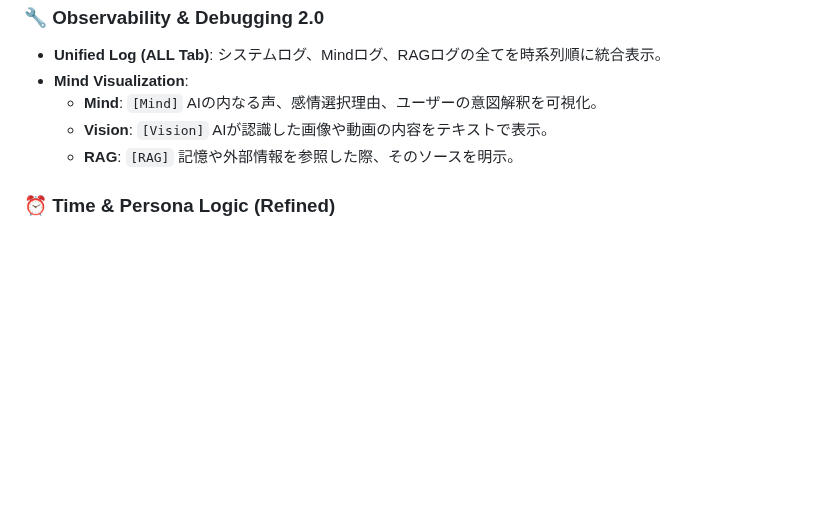
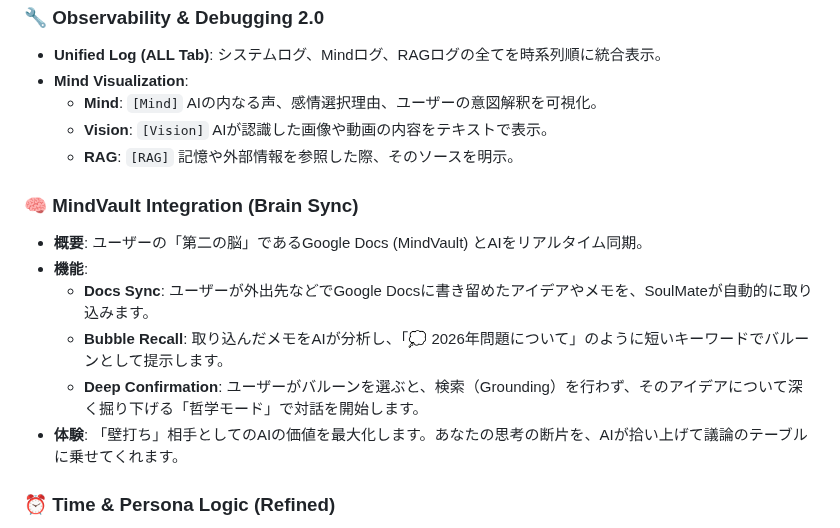
Before and after one commit to nicobtan/SoulMate, a Markdown page: docs/whatisSoulMate.md, the part around the change. Rendered like a GitHub page; blank space fills up the shorter version.

```diff
--- a/docs/whatisSoulMate.md
+++ b/docs/whatisSoulMate.md
@@ -138,6 +138,15 @@ SoulMateは、自ら思考し、判断し、ユーザーに対して能動的に
     - **Vision**: `[Vision]` AIが認識した画像や動画の内容をテキストで表示。
     - **RAG**: `[RAG]` 記憶や外部情報を参照した際、そのソースを明示。
 
+### 🧠 MindVault Integration (Brain Sync)
+- **概要**: ユーザーの「第二の脳」であるGoogle Docs (MindVault) とAIをリアルタイム同期。
+- **機能**:
+    - **Docs Sync**: ユーザーが外出先などでGoogle Docsに書き留めたアイデアやメモを、SoulMateが自動的に取り込みます。
+    - **Bubble Recall**: 取り込んだメモをAIが分析し、「💭 2026年問題について」のように短いキーワードでバルーンとして提示します。
+    - **Deep Confirmation**: ユーザーがバルーンを選ぶと、検索（Grounding）を行わず、そのアイデアについて深く掘り下げる「哲学モード」で対話を開始します。
+- **体験**: 「壁打ち」相手としてのAIの価値を最大化します。あなたの思考の断片を、AIが拾い上げて議論のテーブルに乗せてくれます。
+
+
 ### ⏰ Time & Persona Logic (Refined)
 - **Active Night (～2:00 AM)**:
     - 深夜2時まではユーザーの没頭を尊重し、「早く寝なさい」といった警告を禁止。
```
Also changed, not shown: docs/tasklist.md (+25 -1 lines).
